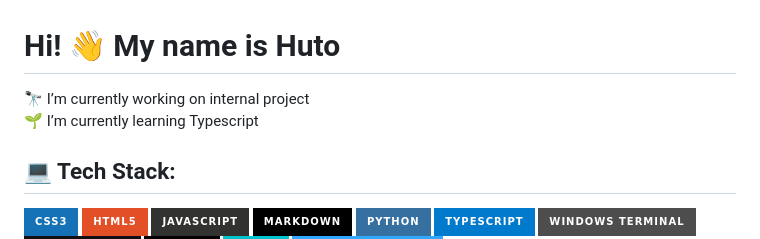
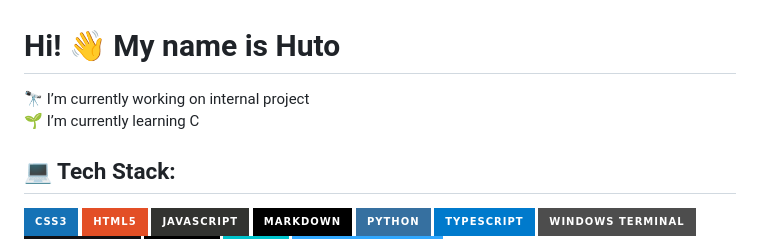
Before and after one commit to Hutotpn/Hutotpn, a Markdown page: README.md, the part around the change. Rendered like a GitHub page; badges without logos.

```diff
--- a/README.md
+++ b/README.md
@@ -1,6 +1,6 @@
 # Hi! 👋 My name is Huto
 
-🔭 I’m currently working on internal project<br>🌱 I’m currently learning Typescript
+🔭 I’m currently working on internal project<br>🌱 I’m currently learning C
 
 ## 💻 Tech Stack:
 ![CSS3](https://img.shields.io/badge/css3-%231572B6.svg?style=for-the-badge&logo=css3&logoColor=white) ![HTML5](https://img.shields.io/badge/html5-%23E34F26.svg?style=for-the-badge&logo=html5&logoColor=white) ![JavaScript](https://img.shields.io/badge/javascript-%23323330.svg?style=for-the-badge&logo=javascript&logoColor=%23F7DF1E) ![Markdown](https://img.shields.io/badge/markdown-%23000000.svg?style=for-the-badge&logo=markdown&logoColor=white) ![Python](https://img.shields.io/badge/python-3670A0?style=for-the-badge&logo=python&logoColor=ffdd54) ![TypeScript](https://img.shields.io/badge/typescript-%23007ACC.svg?style=for-the-badge&logo=typescript&logoColor=white) ![Windows Terminal](https://img.shields.io/badge/Windows%20Terminal-%234D4D4D.svg?style=for-the-badge&logo=windows-terminal&logoColor=white) ![GithubPages](https://img.shields.io/badge/github%20pages-121013?style=for-the-badge&logo=github&logoColor=white) ![Netlify](https://img.shields.io/badge/netlify-%23000000.svg?style=for-the-badge&logo=netlify&logoColor=#00C7B7) ![Canva](https://img.shields.io/badge/Canva-%2300C4CC.svg?style=for-the-badge&logo=Canva&logoColor=white) ![Adobe Photoshop](https://img.shields.io/badge/adobe%20photoshop-%2331A8FF.svg?style=for-the-badge&logo=adobe%20photoshop&logoColor=white)
```
